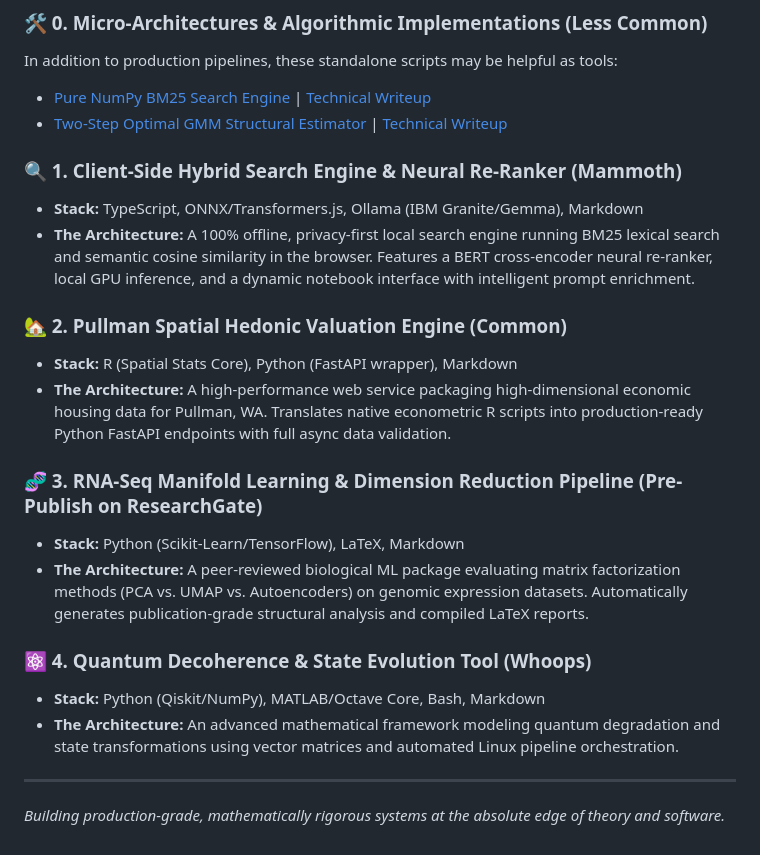
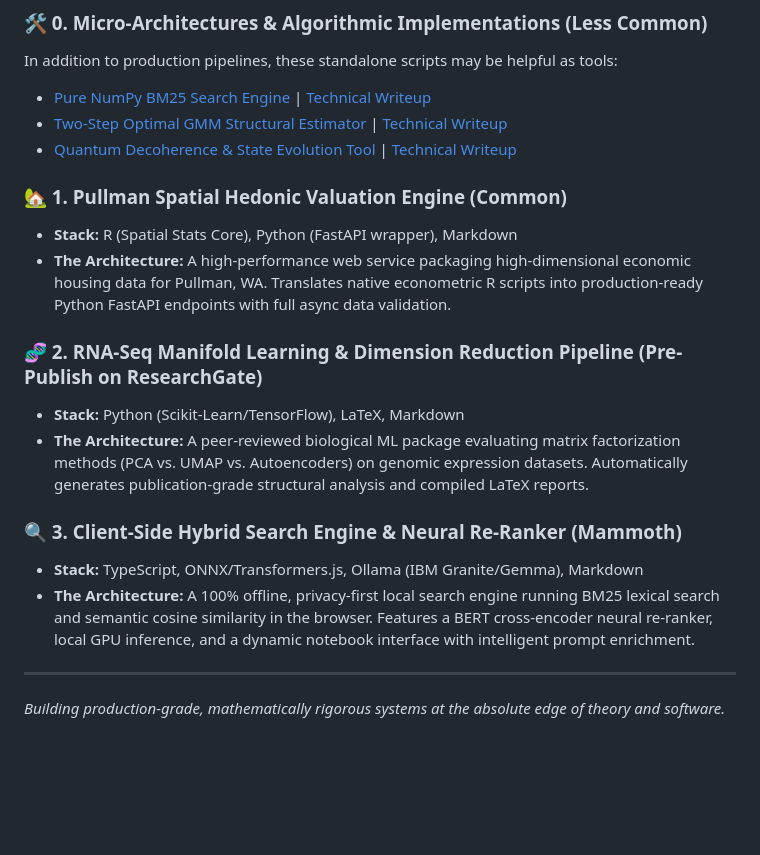
Before and after one commit to NelsBlair/NelsBlair, a Markdown page: README.md, the part around the change. Drawn GitHub-style; blank space fills up the shorter version.

Commit message:
Reorganize README sections and add quantum tool
Rearranged sections in README.md for better organization and updated the list of tools.

```diff
--- a/README.md
+++ b/README.md
@@ -25,22 +25,19 @@ My core expertise lies at the intersection of mathematical theory, high-dimensio
 In addition to production pipelines, these standalone scripts may be helpful as tools:
 *   [Pure NumPy BM25 Search Engine](./bm25_scratch.py) | [Technical Writeup](./README_BM25.md)
 *   [Two-Step Optimal GMM Structural Estimator](./econometric_gmm.py) | [Technical Writeup](./README_GMM.md)
+*   [Quantum Decoherence & State Evolution Tool](./quantum_state_evolution.py) | [Technical Writeup](./README_QUANTUM.md)
 
-### 🔍 1. Client-Side Hybrid Search Engine & Neural Re-Ranker (Mammoth)
+### 🏡 1. Pullman Spatial Hedonic Valuation Engine (Common)
+* **Stack:** R (Spatial Stats Core), Python (FastAPI wrapper), Markdown
+* **The Architecture:** A high-performance web service packaging high-dimensional economic housing data for Pullman, WA. Translates native econometric R scripts into production-ready Python FastAPI endpoints with full async data validation.
+
+### 🧬 2. RNA-Seq Manifold Learning & Dimension Reduction Pipeline (Pre-Publish on ResearchGate)
+* **Stack:** Python (Scikit-Learn/TensorFlow), LaTeX, Markdown
+* **The Architecture:** A peer-reviewed biological ML package evaluating matrix factorization methods (PCA vs. UMAP vs. Autoencoders) on genomic expression datasets. Automatically generates publication-grade structural analysis and compiled LaTeX reports.
+
+### 🔍 3. Client-Side Hybrid Search Engine & Neural Re-Ranker (Mammoth)
 * **Stack:** TypeScript, ONNX/Transformers.js, Ollama (IBM Granite/Gemma), Markdown
 * **The Architecture:** A 100% offline, privacy-first local search engine running BM25 lexical search and semantic cosine similarity in the browser. Features a BERT cross-encoder neural re-ranker, local GPU inference, and a dynamic notebook interface with intelligent prompt enrichment.
 
-### 🏡 2. Pullman Spatial Hedonic Valuation Engine (Common)
-* **Stack:** R (Spatial Stats Core), Python (FastAPI wrapper), Markdown
-* **The Architecture:** A high-performance web service packaging high-dimensional economic housing data for Pullman, WA. Translates native econometric R scripts into production-ready Python FastAPI endpoints with full async data validation.
-
-### 🧬 3. RNA-Seq Manifold Learning & Dimension Reduction Pipeline (Pre-Publish on ResearchGate)
-* **Stack:** Python (Scikit-Learn/TensorFlow), LaTeX, Markdown
-* **The Architecture:** A peer-reviewed biological ML package evaluating matrix factorization methods (PCA vs. UMAP vs. Autoencoders) on genomic expression datasets. Automatically generates publication-grade structural analysis and compiled LaTeX reports.
-
-### ⚛️ 4. Quantum Decoherence & State Evolution Tool (Whoops)
-* **Stack:** Python (Qiskit/NumPy), MATLAB/Octave Core, Bash, Markdown
-* **The Architecture:** An advanced mathematical framework modeling quantum degradation and state transformations using vector matrices and automated Linux pipeline orchestration.
-
 ---
 *Building production-grade, mathematically rigorous systems at the absolute edge of theory and software.*
```
